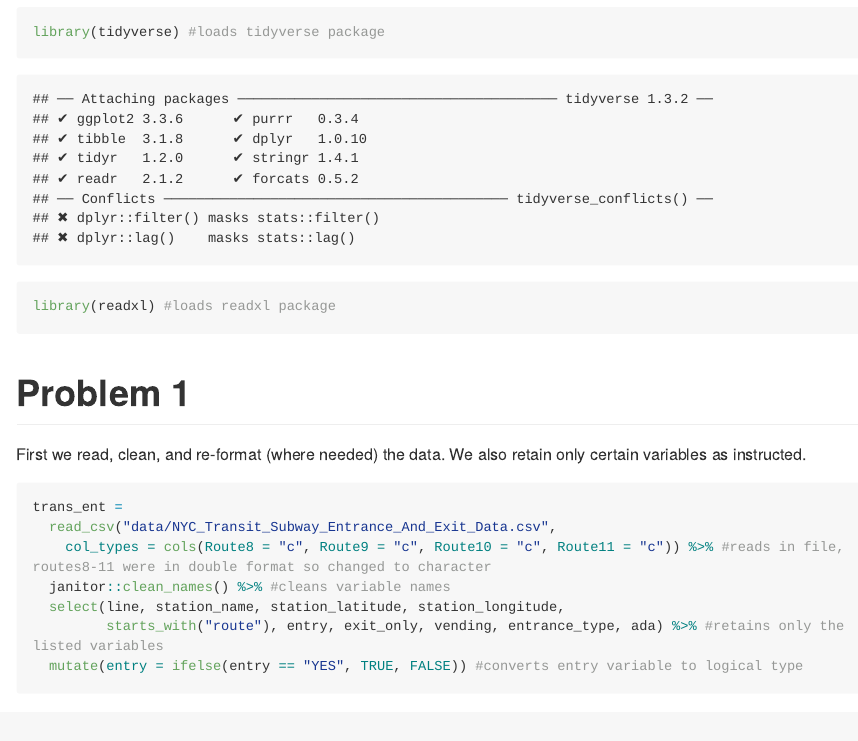
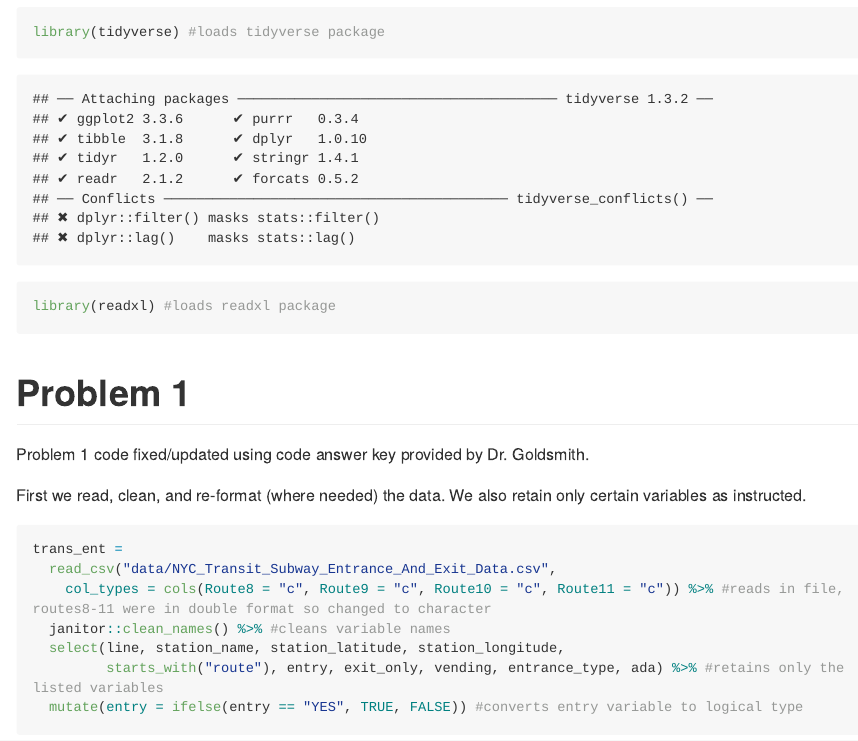
Before and after one commit to amz2148/p8105_hw2_amz2148, an R Markdown document (p8105_hw2_amz2148.Rmd): the page in a window 1100 px wide, from 230 px down. The pictures show the output file p8105_hw2_amz2148.md that the author committed with the source, drawn offline in the style of GitHub; long lines of code are wrapped.

Commit message:
FINAL commit

````diff
--- a/p8105_hw2_amz2148.Rmd
+++ b/p8105_hw2_amz2148.Rmd
@@ -17,6 +17,9 @@ library(readxl) #loads readxl package
 ```
 
 # Problem 1
+
+Problem 1 code fixed/updated using code answer key provided by Dr. Goldsmith.
+
 
 First we read, clean, and re-format (where needed) the data. We also retain only certain variables as instructed.
 
````
Also changed, not shown: p8105_hw2_amz2148.md, 1 other file.
